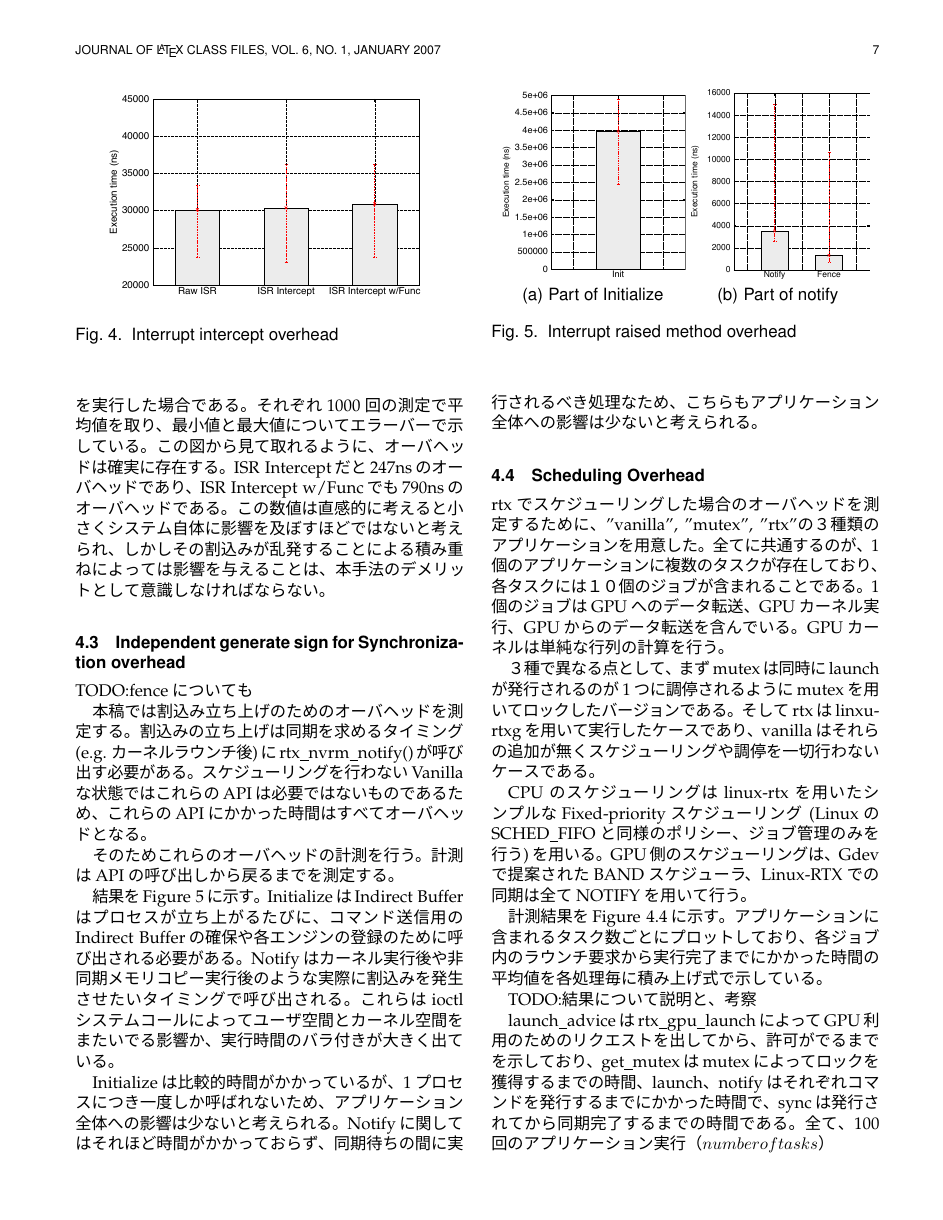
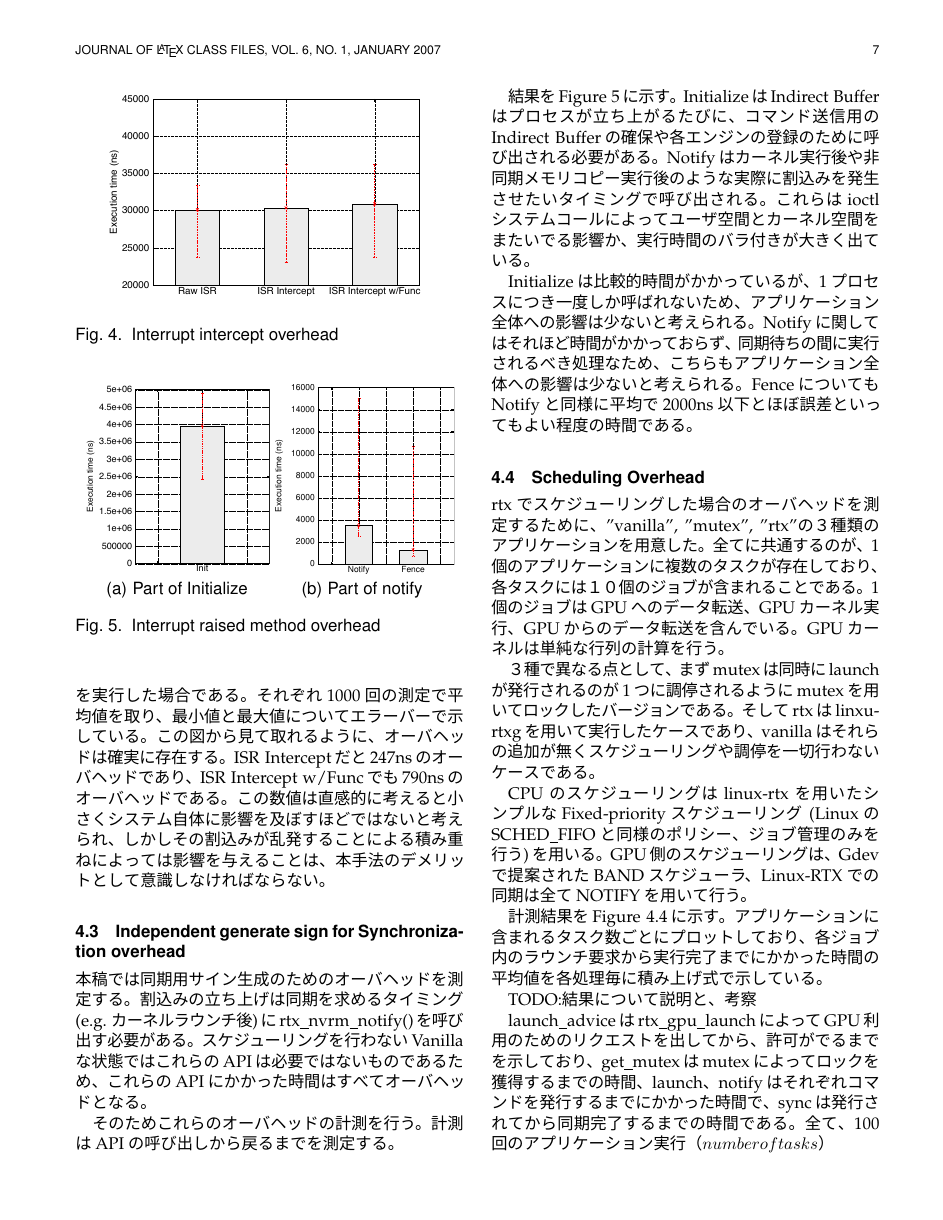
Before and after one commit to gakky1667/rtx_paper, a LaTeX paper (bare_jrnl_compsoc.tex, which reads evaluation.tex): page 7 of 11. The pictures show the PDF file bare_jrnl_compsoc.pdf that the author committed with the source.

Commit message:
add fence eval

```diff
--- a/evaluation.tex
+++ b/evaluation.tex
@@ -41,10 +41,8 @@ ISR Intercept w/Funcでも790nsのオーバヘッドである。
 
 
 \subsection{Independent generate sign for Synchronization overhead}
-\TODO{fenceについても}
-
-本稿では割込み立ち上げのためのオーバヘッドを測定する。
-割込みの立ち上げは同期を求めるタイミング(e.g. カーネルラウンチ後)にrtx\_nvrm\_notify()が呼び出す必要がある。
+本稿では同期用サイン生成のためのオーバヘッドを測定する。
+割込みの立ち上げは同期を求めるタイミング(e.g. カーネルラウンチ後)にrtx\_nvrm\_notify()を呼び出す必要がある。
 スケジューリングを行わないVanillaな状態ではこれらのAPIは必要ではないものであるため、これらのAPIにかかった時間はすべてオーバヘッドとなる。
 
 そのためこれらのオーバヘッドの計測を行う。
@@ -66,7 +64,7 @@ Notifyはカーネル実行後や非同期メモリコピー実行後のよう
 
 Initializeは比較的時間がかかっているが、1プロセスにつき一度しか呼ばれないため、アプリケーション全体への影響は少ないと考えられる。
 Notifyに関してはそれほど時間がかかっておらず、同期待ちの間に実行されるべき処理なため、こちらもアプリケーション全体への影響は少ないと考えられる。
-
+FenceについてもNotifyと同様に平均で2000ns以下とほぼ誤差といってもよい程度の時間である。
 
 \subsection{Scheduling Overhead}\label{sec:eval:sched_overhead}
 
```
Also changed, not shown: bare_jrnl_compsoc.pdf.
